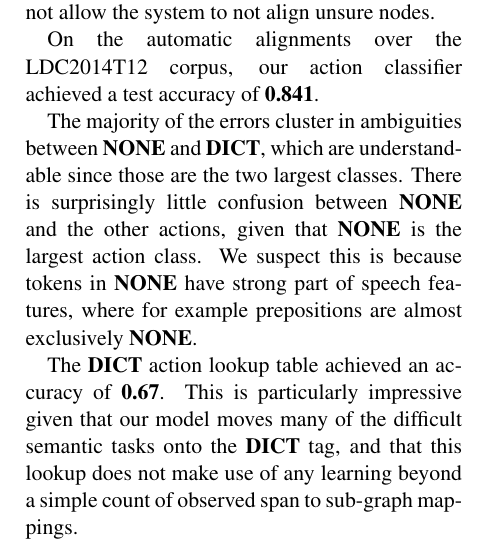
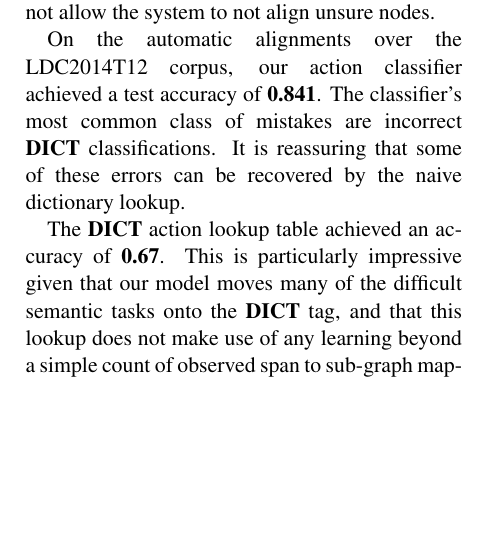
Before and after one commit to ajrulez/acl-2015-amr, a LaTeX paper (amr-ner-plus-plus.tex): part of one column of page 8 of 9, cut so that both start at the same text, the shorter picture padded with empty space. Compiled offline with pdfLaTeX.

Commit message:
Adding latest, potentially edits

```diff
--- a/amr-ner-plus-plus.tex
+++ b/amr-ner-plus-plus.tex
@@ -700,9 +700,7 @@ In particular, we require that every AMR node aligns to some token in the senten
 
 On the automatic alignments over the LDC2014T12 corpus,
   our action classifier achieved a test accuracy of \textbf{0.841}.
-
-The majority of the errors cluster in ambiguities between \textbf{NONE} and \textbf{DICT}, which are understandable since those are the two largest classes.
-There is surprisingly little confusion between \textbf{NONE} and the other actions, given that \textbf{NONE} is the largest action class. We suspect this is because tokens in \textbf{NONE} have strong part of speech features, where for example prepositions are almost exclusively \textbf{NONE}.
+The classifier's most common class of mistakes are incorrect \textbf{DICT} classifications. It is reassuring that some of these errors can be recovered by the naive dictionary lookup.
 
 The \textbf{DICT} action lookup table achieved an accuracy of \textbf{0.67}.
 This is particularly impressive given that our model moves many of the difficult
```
Also changed, not shown: amr-ner-plus-plus.tex (2 more changed lines).
